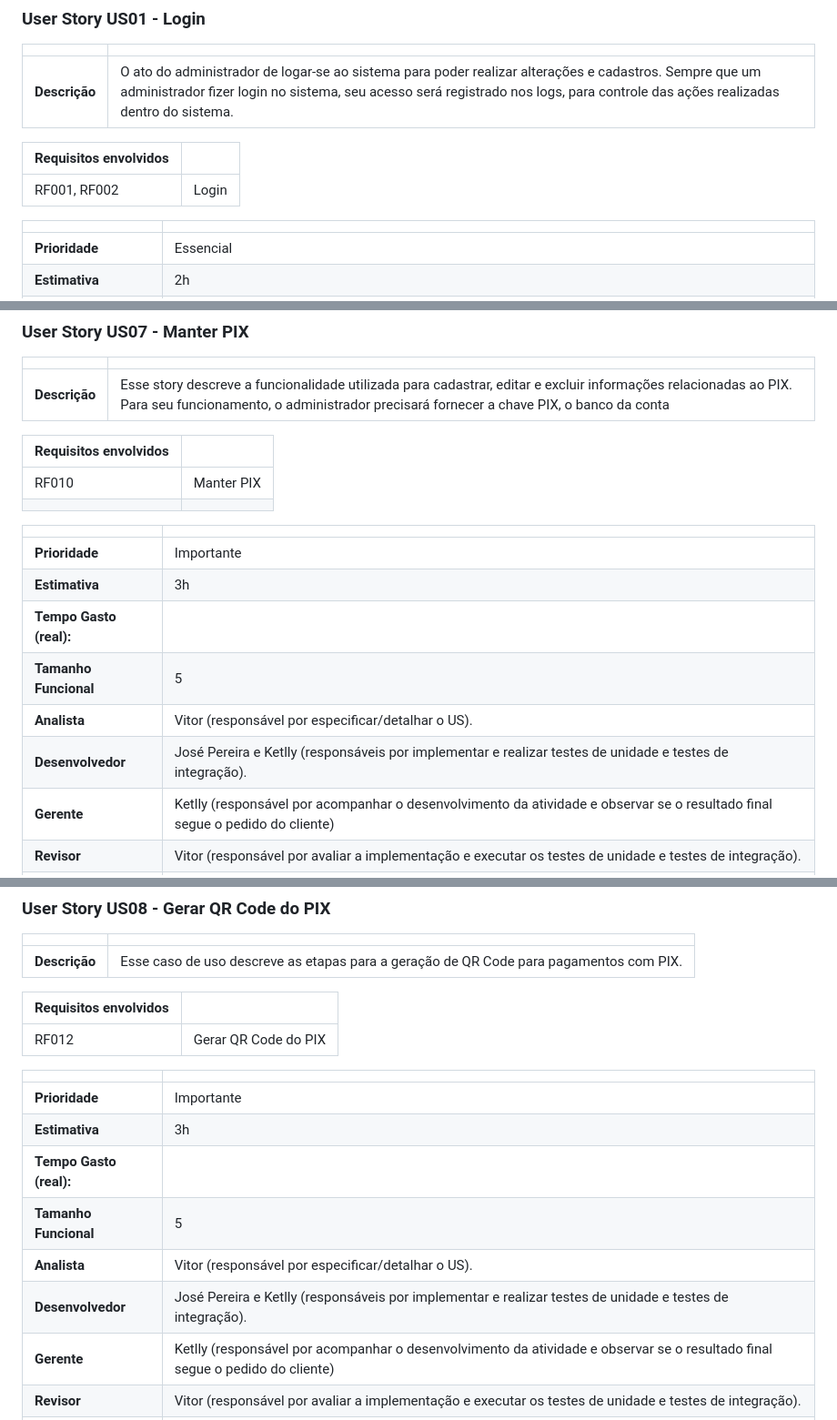
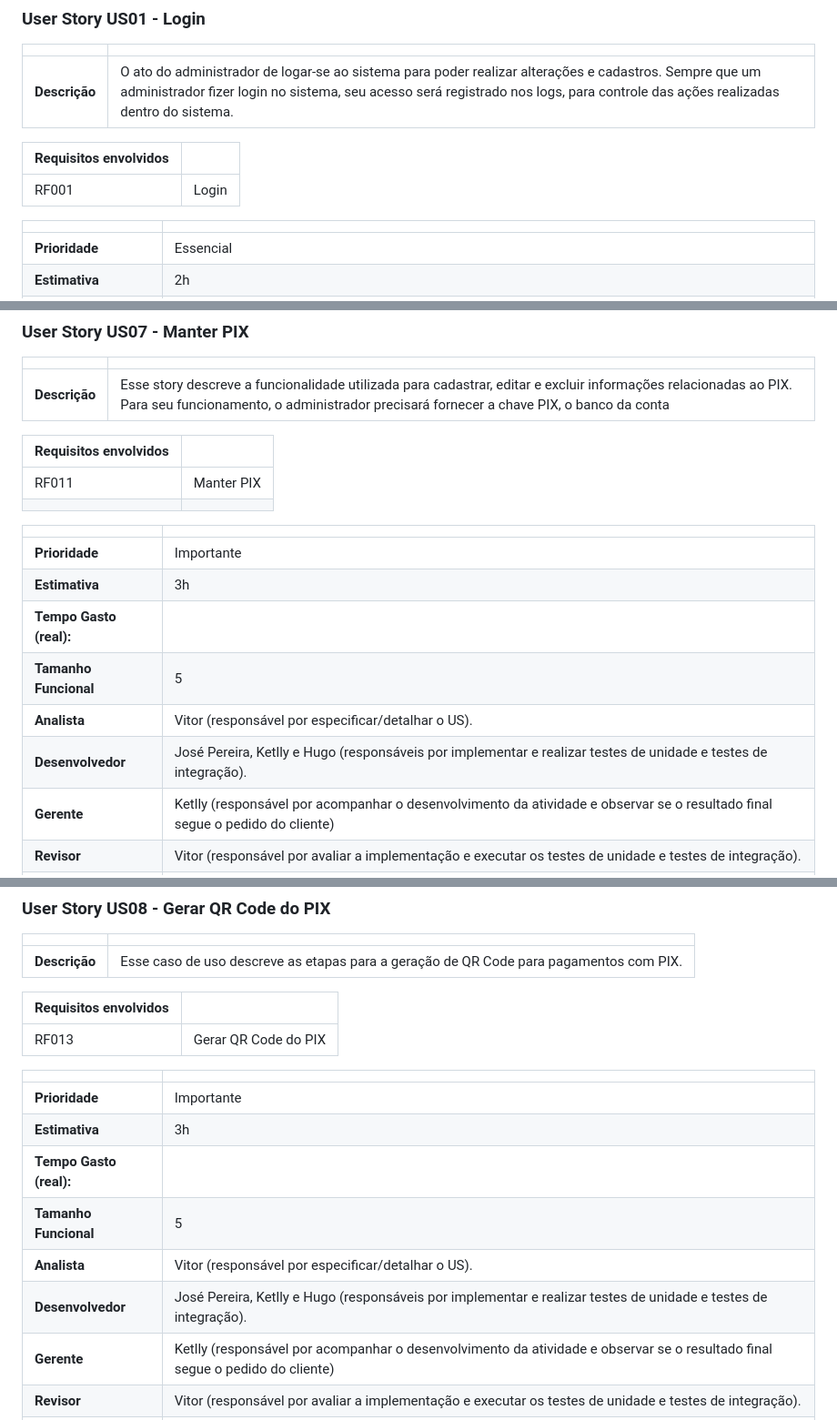
Before and after one commit to vitordaniel31/sisvenda, a Markdown page: docs/client-doc-userstories.md, 3 parts joined by grey strips. Shown: that part at 91% size. GitHub-like rendering.

```diff
--- a/docs/client-doc-userstories.md
+++ b/docs/client-doc-userstories.md
@@ -25,7 +25,7 @@ Este documento descreve os User Stories criados a partir da Lista de Requisitos
 
 | **Requisitos envolvidos** |                                                    |
 | -------------     | :------------------------------------------------------------- |
-| RF001, RF002      | Login 				|
+| RF001  | Login 				|
 
 |                           |                                     |
 | ------------------------- | ----------------------------------- |
@@ -231,7 +231,7 @@ Este documento descreve os User Stories criados a partir da Lista de Requisitos
 
 | **Requisitos envolvidos** |                                                    |
 | -------------     | :------------------------------------------------------------- |
-| RF010      |  Manter PIX
+| RF011      |  Manter PIX
  				|
 
 |                           |                                     |
@@ -241,7 +241,7 @@ Este documento descreve os User Stories criados a partir da Lista de Requisitos
 | **Tempo Gasto (real):**   |                                     |
 | **Tamanho Funcional**     | 5                                  |
 | **Analista**            	| Vitor (responsável por especificar/detalhar o US).                              |
-| **Desenvolvedor**         |  José Pereira e Ketlly (responsáveis por implementar e realizar testes de unidade e testes de integração).
+| **Desenvolvedor**         |  José Pereira, Ketlly e Hugo  (responsáveis por implementar e realizar testes de unidade e testes de integração).
 | **Gerente**         |  Ketlly (responsável por acompanhar o desenvolvimento da atividade e observar se o resultado final segue o pedido do cliente)                                  |
 | **Revisor**               |  Vitor (responsável por avaliar a implementação e executar os testes de unidade e testes de integração).                          |
 | **Testador**              |  Vitor (responsável por executar os Testes de Aceitação e fazer  relatório de testes).                         |
@@ -267,7 +267,7 @@ Este documento descreve os User Stories criados a partir da Lista de Requisitos
 
 | **Requisitos envolvidos** |                                                    |
 | -------------     | :------------------------------------------------------------- |
-| RF012      |  Gerar QR Code do PIX
+| RF013      |  Gerar QR Code do PIX
 
 
 |                           |                                     |
@@ -277,7 +277,7 @@ Este documento descreve os User Stories criados a partir da Lista de Requisitos
 | **Tempo Gasto (real):**   |                                     |
 | **Tamanho Funcional**     | 5                                  |
 | **Analista**            	| Vitor (responsável por especificar/detalhar o US).                              |
-| **Desenvolvedor**         |  José Pereira e Ketlly (responsáveis por implementar e realizar testes de unidade e testes de integração).
+| **Desenvolvedor**         |  José Pereira, Ketlly e Hugo (responsáveis por implementar e realizar testes de unidade e testes de integração).
 | **Gerente**         |  Ketlly (responsável por acompanhar o desenvolvimento da atividade e observar se o resultado final segue o pedido do cliente)                                  |
 | **Revisor**               |  Vitor (responsável por avaliar a implementação e executar os testes de unidade e testes de integração).                          |
 | **Testador**              |  Vitor (responsável por executar os Testes de Aceitação e fazer  relatório de testes).                         |
```
Also changed, not shown: other parts of docs/client-doc-userstories.md (+12 -12 lines).
